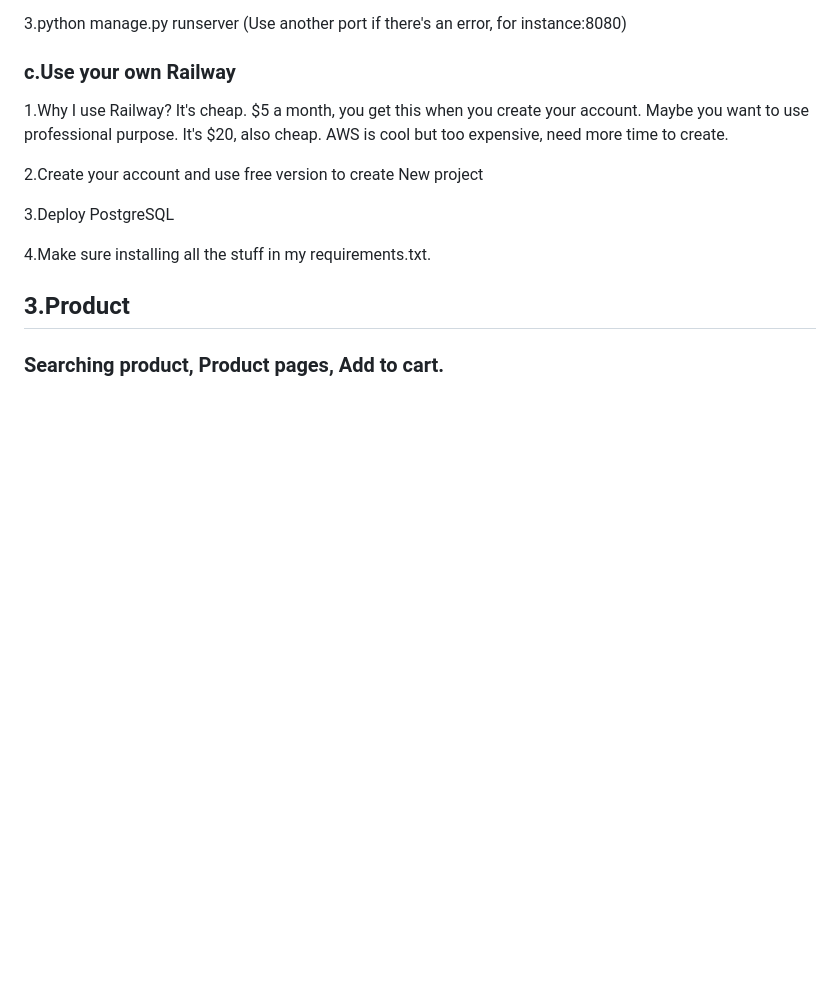
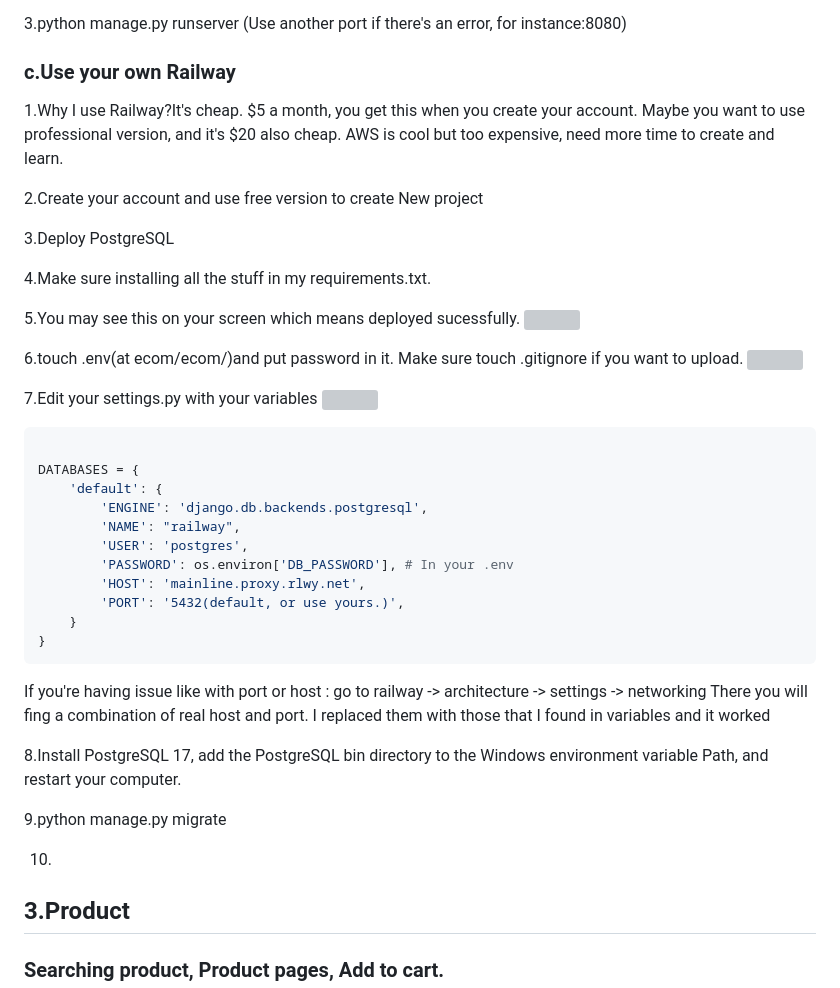
Before and after one commit to RichieXie5566/Django-Learning, a Markdown page: README.md, the part around the change. Rendered like a GitHub page; blank space fills up the shorter version; grey boxes are pictures that could not be loaded.

Commit message:
docs:Railway database settings

````diff
--- a/README.md
+++ b/README.md
@@ -152,16 +152,57 @@ DATABASES = {
 3.python manage.py runserver (Use another port if there's an error, for instance:8080)
 
 ### c.Use your own Railway
-1.Why I use Railway?
-It's cheap. $5 a month, you get this when you create your account.
-Maybe you want to use professional purpose. It's $20, also cheap.
-AWS is cool but too expensive, need more time to create.
+1.Why I use Railway?It's cheap. $5 a month, you get this when you create your account.
+Maybe you want to use professional version, and it's $20 also cheap.
+AWS is cool but too expensive, need more time to create and learn.
 
 2.Create your account and use free version to create New project
 
 3.Deploy PostgreSQL
 
 4.Make sure installing all the stuff in my requirements.txt.
+
+5.You may see this on your screen which means deployed sucessfully.
+<img src="https://imgur.com/y5293Kb" width="500">
+
+6.touch .env(at ecom/ecom/)and put password in it. Make sure touch .gitignore if you want to upload.
+<img src="https://imgur.com/G8guFd9" width="500">
+
+7.Edit your settings.py with your variables
+<img src="https://imgur.com/noUPAnM" width="500">
+```python
+
+DATABASES = {
+    'default': {
+        'ENGINE': 'django.db.backends.postgresql',
+        'NAME': "railway",
+        'USER': 'postgres',
+        'PASSWORD': os.environ['DB_PASSWORD'], # In your .env
+        'HOST': 'mainline.proxy.rlwy.net',
+        'PORT': '5432(default, or use yours.)',
+    }
+}
+```
+
+If you're having issue like with port or host :
+go to railway -> architecture -> settings  -> networking
+There you will fing a combination of real host and port. I replaced them with those that I found in variables and it worked
+
+8.Install PostgreSQL 17, add the PostgreSQL bin directory to the Windows environment variable Path, and restart your computer.
+
+9.python manage.py migrate
+
+10.
+
+
+
+
+
+
+
+
+
+
 
 ## 3.Product
 ### Searching product, Product pages, Add to cart.
````
